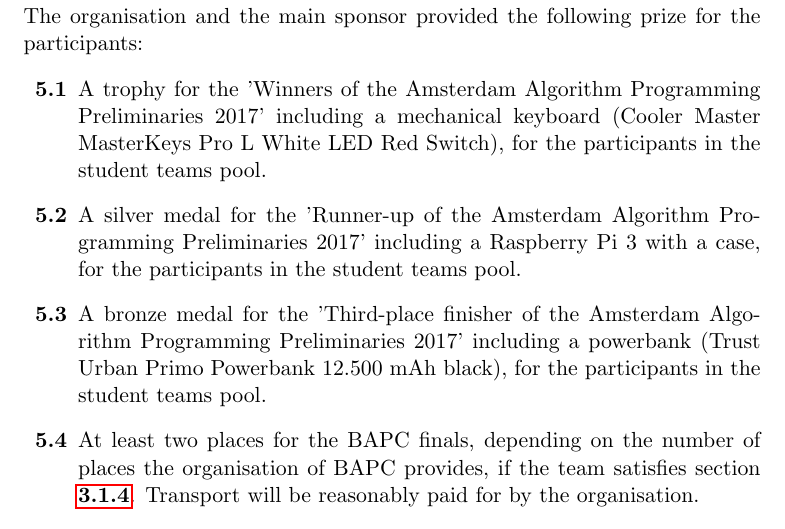
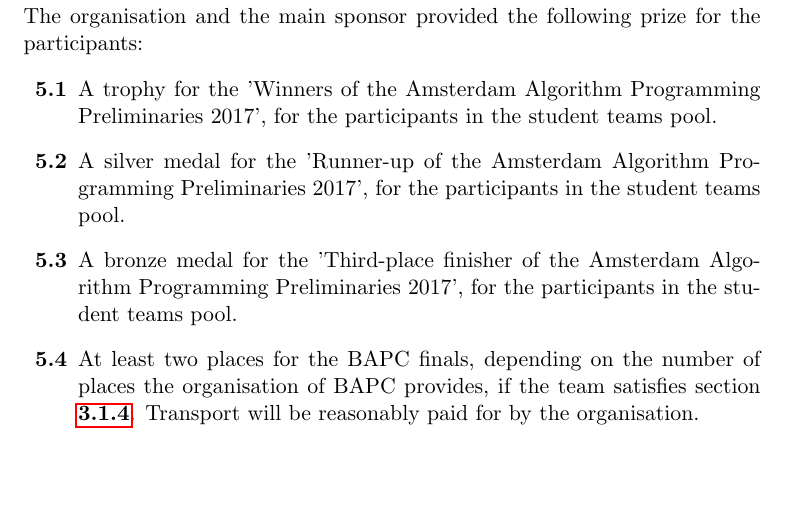
Before and after one commit to iMylene/AAPPCie, a LaTeX document (Attachments/Rules/AAPP_Rules_2017.tex): part of page 10 of 22, cut so that both start at the same text, the shorter picture padded with empty space. Compiled offline with pdfLaTeX.

Commit message:
Update: remove prizes

```diff
--- a/Attachments/Rules/AAPP_Rules_2017.tex
+++ b/Attachments/Rules/AAPP_Rules_2017.tex
@@ -223,10 +223,10 @@
 \chapter{Prizes}
 The organisation and the main sponsor provided the following prize for the participants: %(it is possible to win more than one price as a team)
 \begin{enumerate}[label=\bfseries 5.\arabic*]
-\item A trophy for the 'Winners of the Amsterdam Algorithm Programming Preliminaries $2017$' including a mechanical keyboard (Cooler Master MasterKeys Pro L White LED Red Switch), for the participants in the student teams pool.
+\item A trophy for the 'Winners of the Amsterdam Algorithm Programming Preliminaries $2017$', for the participants in the student teams pool.
 %\item A trophy for the 'Winner of the Amsterdam Algorithm Programming Preliminaries $2015$', for the participants in the business teams pool.
-\item A silver medal for the 'Runner-up of the Amsterdam Algorithm Programming Preliminaries $2017$' including a Raspberry Pi $3$ with a case, for the participants in the student teams pool.
-\item A bronze medal for the 'Third-place finisher of the Amsterdam Algorithm Programming Preliminaries $2017$' including a powerbank (Trust Urban Primo Powerbank $12.500$ mAh black), for the participants in the student teams pool.
+\item A silver medal for the 'Runner-up of the Amsterdam Algorithm Programming Preliminaries $2017$', for the participants in the student teams pool.
+\item A bronze medal for the 'Third-place finisher of the Amsterdam Algorithm Programming Preliminaries $2017$', for the participants in the student teams pool.
 \item At least two places for the BAPC finals, depending on the number of places the organisation of BAPC provides, if the team satisfies section \ref{BAPC}. Transport will be reasonably paid for by the organisation.
 \item At least two places for the NWERC depending on the number of places the organisation of NWERC provides, if the team satisfies section \ref{NWERC}. NWERC teams are selected by the scores on BAPC. Transport and accommodation will be reasonably paid for by the organisation, up to a certain amount.
 \end{enumerate}
```
Also changed, not shown: Attachments/Rules/AAPP_Rules_2017.pdf, 2 other files.
